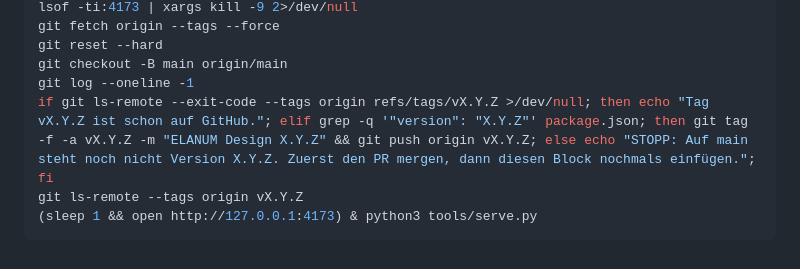
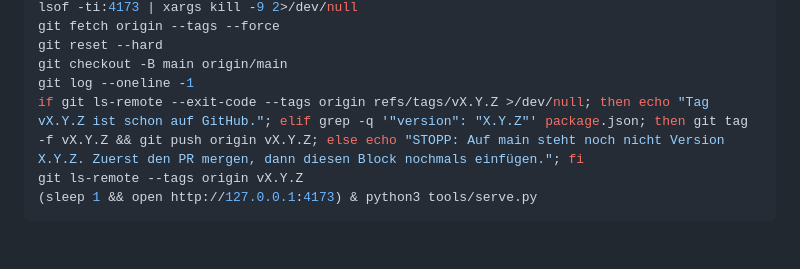
Before and after one commit to maindnow/elanum-design, a Markdown page: CLAUDE.md, the part around the change. GitHub-like rendering.

Commit message:
CLAUDE.md: Tag ohne Git-Identität setzen
Co-Authored-By: Claude Opus 5.5 <noreply@anthropic.com>
Claude-Session: https://claude.ai/code/session_01BUZc9eC8vWYFRgx6YKssHE

````diff
--- a/CLAUDE.md
+++ b/CLAUDE.md
@@ -64,7 +64,7 @@ git fetch origin --tags --force
 git reset --hard
 git checkout -B main origin/main
 git log --oneline -1
-if git ls-remote --exit-code --tags origin refs/tags/vX.Y.Z >/dev/null; then echo "Tag vX.Y.Z ist schon auf GitHub."; elif grep -q '"version": "X.Y.Z"' package.json; then git tag -f -a vX.Y.Z -m "ELANUM Design X.Y.Z" && git push origin vX.Y.Z; else echo "STOPP: Auf main steht noch nicht Version X.Y.Z. Zuerst den PR mergen, dann diesen Block nochmals einfügen."; fi
+if git ls-remote --exit-code --tags origin refs/tags/vX.Y.Z >/dev/null; then echo "Tag vX.Y.Z ist schon auf GitHub."; elif grep -q '"version": "X.Y.Z"' package.json; then git tag -f vX.Y.Z && git push origin vX.Y.Z; else echo "STOPP: Auf main steht noch nicht Version X.Y.Z. Zuerst den PR mergen, dann diesen Block nochmals einfügen."; fi
 git ls-remote --tags origin vX.Y.Z
 (sleep 1 && open http://127.0.0.1:4173) & python3 tools/serve.py
 ```
````
